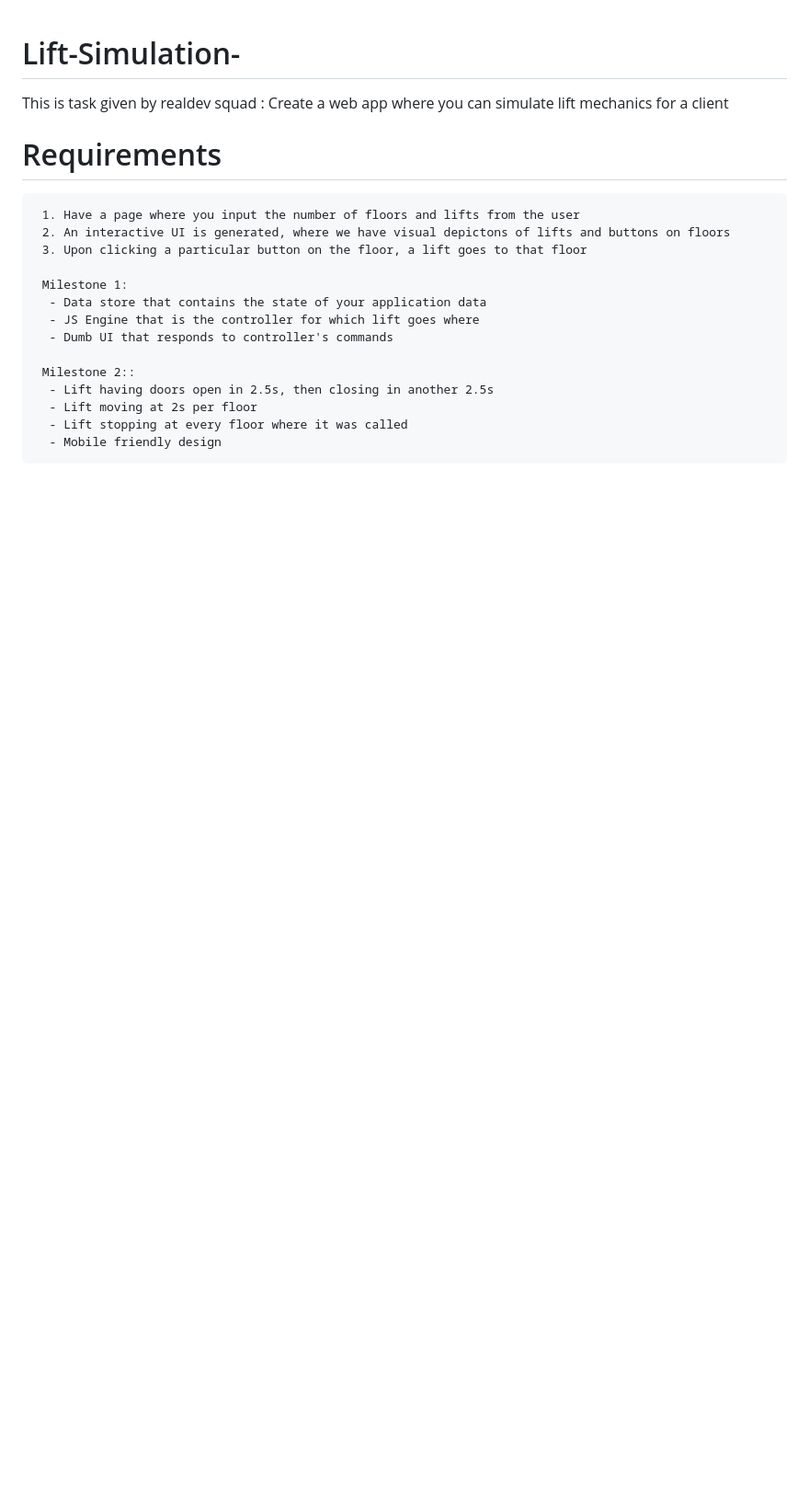
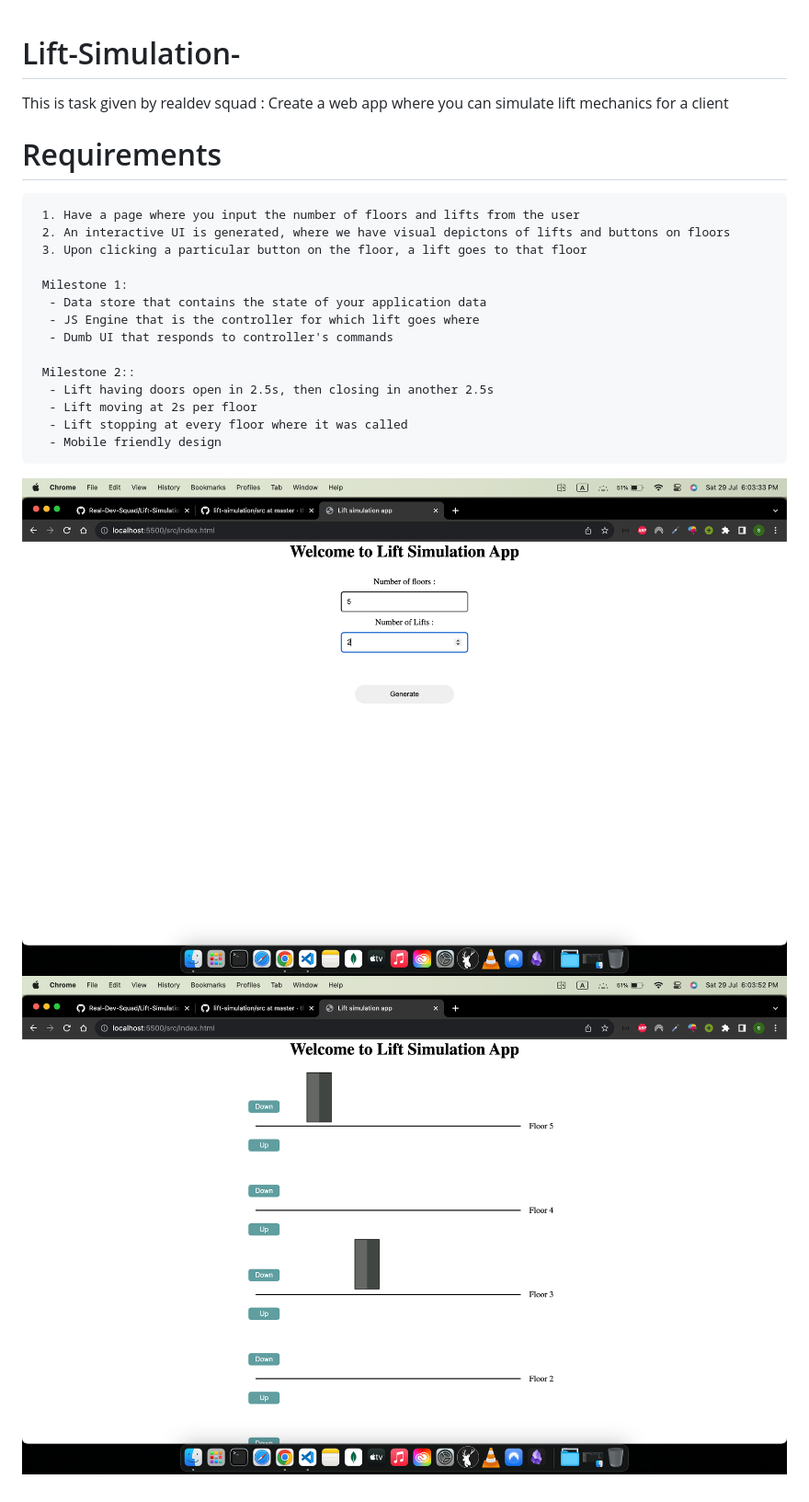
Before and after one commit to theprogrammerinyou/lift-simulation, a Markdown page: README.md, the part around the change. Shown: that part at 92% size. Rendered like a GitHub page; pictures changed too: FloorAndLifts.png (added), MoveLiftsUpAndDown.png (added); blank space fills up the shorter version.

Commit message:
Add images for preview

```diff
--- a/README.md
+++ b/README.md
@@ -18,3 +18,6 @@ Create a web app where you can simulate lift mechanics for a client
       - Lift moving at 2s per floor
       - Lift stopping at every floor where it was called
       - Mobile friendly design
+
+![Enter number of lifts and floors](FloorAndLifts.png)
+![Move lifts Up and Down](MoveLiftsUpAndDown.png)
```
Also changed, not shown: 1 other file.
